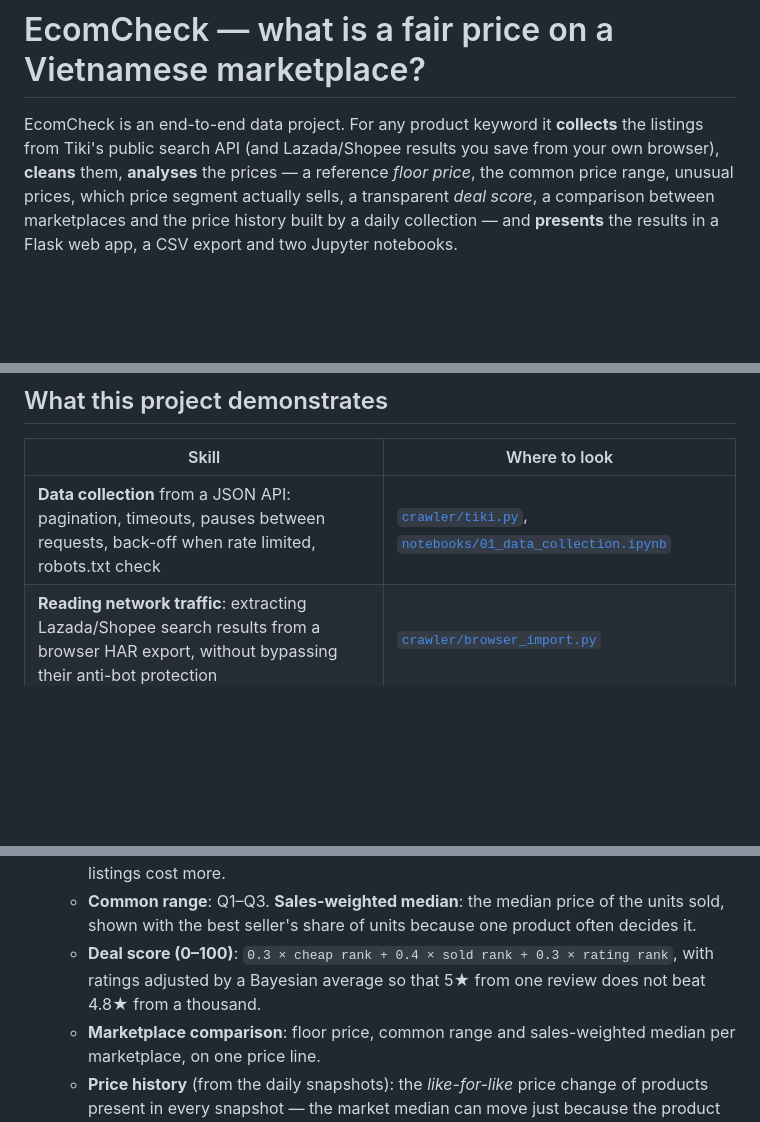
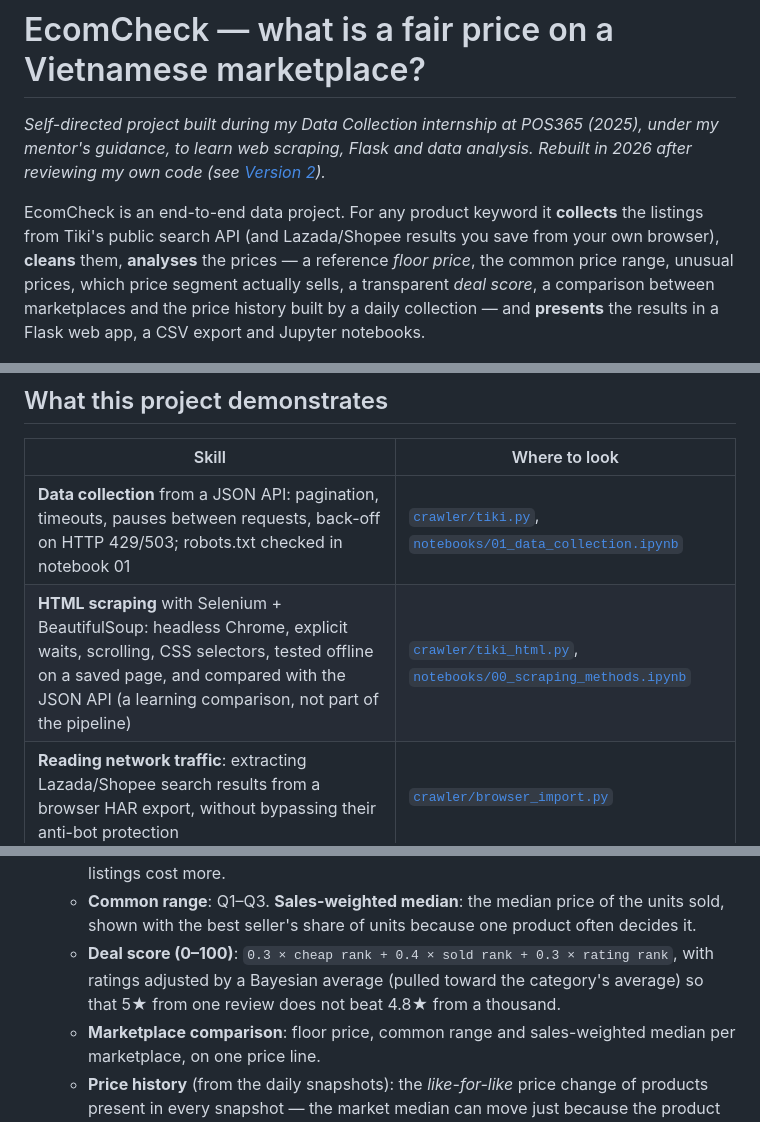
Before and after one commit to NamAnh-dev/Web-Crawler-for-E-commerce-Prices, a Markdown page: README.md, 3 parts joined by grey strips. Drawn GitHub-style; blank space fills up the shorter version.

```diff
--- a/README.md
+++ b/README.md
@@ -1,6 +1,8 @@
 # EcomCheck — what is a fair price on a Vietnamese marketplace?
 
-EcomCheck is an end-to-end data project. For any product keyword it **collects** the listings from Tiki's public search API (and Lazada/Shopee results you save from your own browser), **cleans** them, **analyses** the prices — a reference *floor price*, the common price range, unusual prices, which price segment actually sells, a transparent *deal score*, a comparison between marketplaces and the price history built by a daily collection — and **presents** the results in a Flask web app, a CSV export and two Jupyter notebooks.
+*Self-directed project built during my Data Collection internship at POS365 (2025), under my mentor's guidance, to learn web scraping, Flask and data analysis. Rebuilt in 2026 after reviewing my own code (see [Version 2](#version-2-what-i-fixed-after-reviewing-version-1)).*
+
+EcomCheck is an end-to-end data project. For any product keyword it **collects** the listings from Tiki's public search API (and Lazada/Shopee results you save from your own browser), **cleans** them, **analyses** the prices — a reference *floor price*, the common price range, unusual prices, which price segment actually sells, a transparent *deal score*, a comparison between marketplaces and the price history built by a daily collection — and **presents** the results in a Flask web app, a CSV export and Jupyter notebooks.
 
 ![Home](docs/screenshots/home.png)
 
@@ -12,7 +14,8 @@ EcomCheck is an end-to-end data project. For any product keyword it **collects**
 
 | Skill | Where to look |
 |---|---|
-| **Data collection** from a JSON API: pagination, timeouts, pauses between requests, back-off when rate limited, robots.txt check | [`crawler/tiki.py`](crawler/tiki.py), [`notebooks/01_data_collection.ipynb`](notebooks/01_data_collection.ipynb) |
+| **Data collection** from a JSON API: pagination, timeouts, pauses between requests, back-off on HTTP 429/503; robots.txt checked in notebook 01 | [`crawler/tiki.py`](crawler/tiki.py), [`notebooks/01_data_collection.ipynb`](notebooks/01_data_collection.ipynb) |
+| **HTML scraping** with Selenium + BeautifulSoup: headless Chrome, explicit waits, scrolling, CSS selectors, tested offline on a saved page, and compared with the JSON API (a learning comparison, not part of the pipeline) | [`crawler/tiki_html.py`](crawler/tiki_html.py), [`notebooks/00_scraping_methods.ipynb`](notebooks/00_scraping_methods.ipynb) |
 | **Reading network traffic**: extracting Lazada/Shopee search results from a browser HAR export, without bypassing their anti-bot protection | [`crawler/browser_import.py`](crawler/browser_import.py) |
 | **Automation**: daily batch collection with logging, scheduled with the Windows Task Scheduler | [`collect.py`](collect.py), [`schedule_daily.ps1`](schedule_daily.ps1) |
 | **Data cleaning & validation**: text normalisation for Vietnamese, parsing "1.2K sold", relevance filtering, data-quality checks | [`analysis/cleaning.py`](analysis/cleaning.py), [`tests/`](tests) |
@@ -43,7 +51,7 @@ flowchart LR
    - **Unusual prices**: Tukey's IQR rule on `log10(price)`, because prices are right-skewed.
    - **Floor price** (*giá sàn tham khảo*): the 10th percentile of normal prices — 90 % of listings cost more.
    - **Common range**: Q1–Q3. **Sales-weighted median**: the median price of the units sold, shown with the best seller's share of units because one product often decides it.
-   - **Deal score (0–100)**: `0.3 × cheap rank + 0.4 × sold rank + 0.3 × rating rank`, with ratings adjusted by a Bayesian average so that 5★ from one review does not beat 4.8★ from a thousand.
+   - **Deal score (0–100)**: `0.3 × cheap rank + 0.4 × sold rank + 0.3 × rating rank`, with ratings adjusted by a Bayesian average (pulled toward the category's average) so that 5★ from one review does not beat 4.8★ from a thousand.
    - **Marketplace comparison**: floor price, common range and sales-weighted median per marketplace, on one price line.
    - **Price history** (from the daily snapshots): the *like-for-like* price change of products present in every snapshot — the market median can move just because the product mix changed — and units actually sold between two snapshots (`sold` is cumulative).
 4. **Present** — product list with filters and sorting done in SQL, a dashboard per category, auto-generated insights, CSV download, and a page that explains every formula.
```
Also changed, not shown: other parts of README.md (+15 -6 lines).
